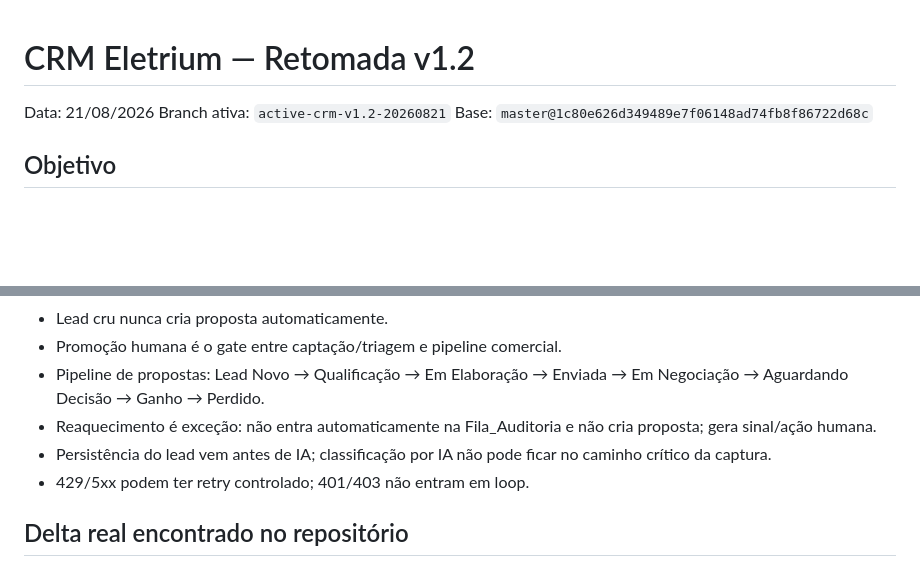
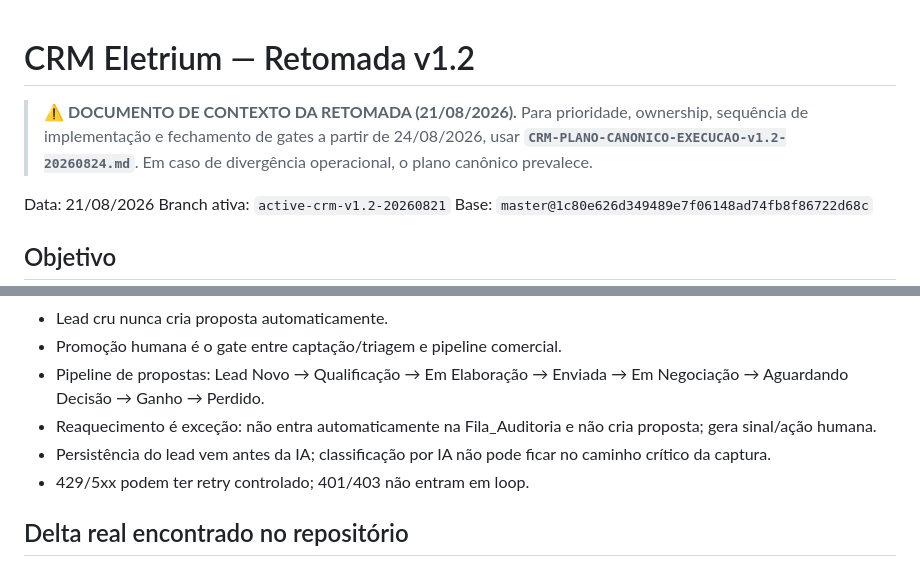
Before and after one commit to Eletrium/eletrium-erp, a Markdown page: CRM-RETOMADA-v1.2.md, 2 parts joined by grey strips. Drawn GitHub-style; blank space fills up the shorter version.

Commit message:
docs(crm): apontar retomada para plano canônico de execução

```diff
--- a/CRM-RETOMADA-v1.2.md
+++ b/CRM-RETOMADA-v1.2.md
@@ -1,4 +1,7 @@
 # CRM Eletrium — Retomada v1.2
+
+> ⚠️ **DOCUMENTO DE CONTEXTO DA RETOMADA (21/08/2026).**
+> Para prioridade, ownership, sequência de implementação e fechamento de gates a partir de 24/08/2026, usar **`CRM-PLANO-CANONICO-EXECUCAO-v1.2-20260824.md`**. Em caso de divergência operacional, o plano canônico prevalece.
 
 Data: 21/08/2026
 Branch ativa: `active-crm-v1.2-20260821`
@@ -14,7 +17,7 @@ Retomar a construção do CRM em paralelo ao corredor de go-live do módulo de O
 - Promoção humana é o gate entre captação/triagem e pipeline comercial.
 - Pipeline de propostas: Lead Novo → Qualificação → Em Elaboração → Enviada → Em Negociação → Aguardando Decisão → Ganho → Perdido.
 - Reaquecimento é exceção: não entra automaticamente na Fila_Auditoria e não cria proposta; gera sinal/ação humana.
-- Persistência do lead vem antes de IA; classificação por IA não pode ficar no caminho crítico da captura.
+- Persistência do lead vem antes da IA; classificação por IA não pode ficar no caminho crítico da captura.
 - 429/5xx podem ter retry controlado; 401/403 não entram em loop.
 
 ## Delta real encontrado no repositório
```
